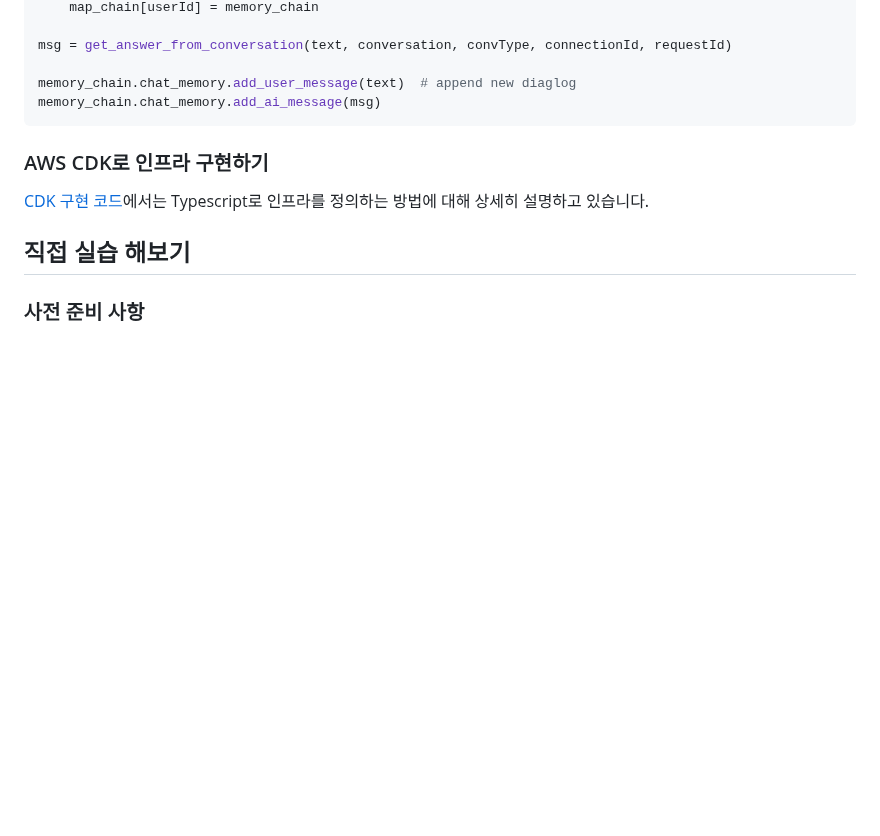
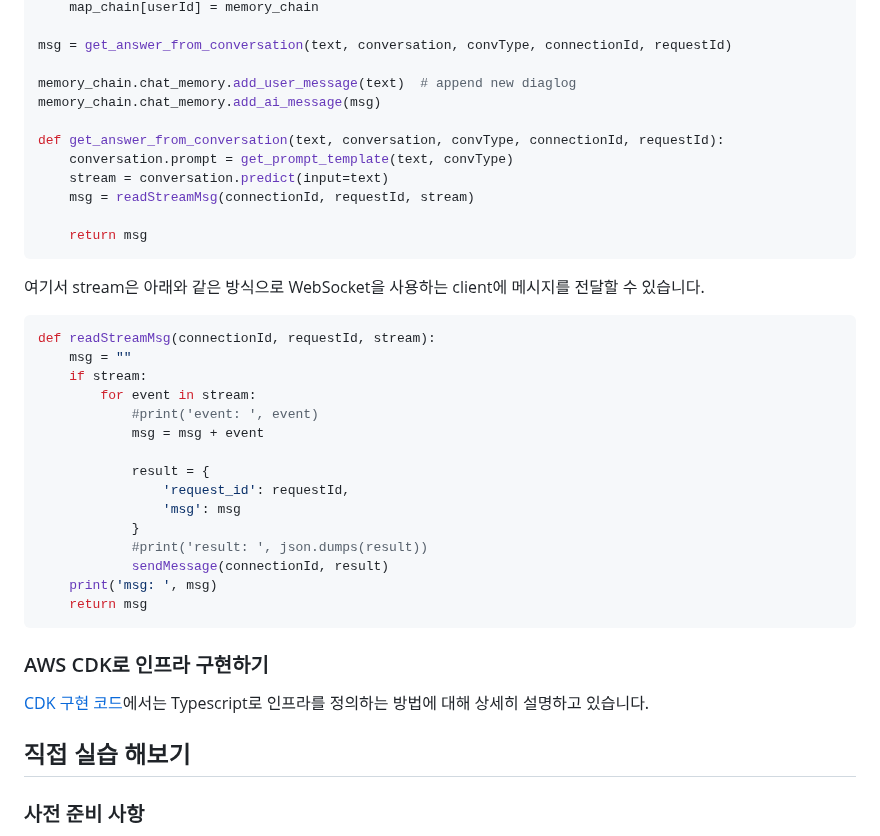
Before and after one commit to eltociear/korean-chatbot-using-amazon-bedrock, a Markdown page: README.md, the part around the change. Drawn GitHub-style; blank space fills up the shorter version.

````diff
--- a/README.md
+++ b/README.md
@@ -294,9 +294,34 @@ msg = get_answer_from_conversation(text, conversation, convType, connectionId, r
 
 memory_chain.chat_memory.add_user_message(text)  # append new diaglog
 memory_chain.chat_memory.add_ai_message(msg)
+
+def get_answer_from_conversation(text, conversation, convType, connectionId, requestId):
+    conversation.prompt = get_prompt_template(text, convType)
+    stream = conversation.predict(input=text)
+    msg = readStreamMsg(connectionId, requestId, stream)
+
+    return msg
 ```
 
+여기서 stream은 아래와 같은 방식으로 WebSocket을 사용하는 client에 메시지를 전달할 수 있습니다.
 
+```python
+def readStreamMsg(connectionId, requestId, stream):
+    msg = ""
+    if stream:
+        for event in stream:
+            #print('event: ', event)
+            msg = msg + event
+
+            result = {
+                'request_id': requestId,
+                'msg': msg
+            }
+            #print('result: ', json.dumps(result))
+            sendMessage(connectionId, result)
+    print('msg: ', msg)
+    return msg
+```
 
 ### AWS CDK로 인프라 구현하기
 
````
